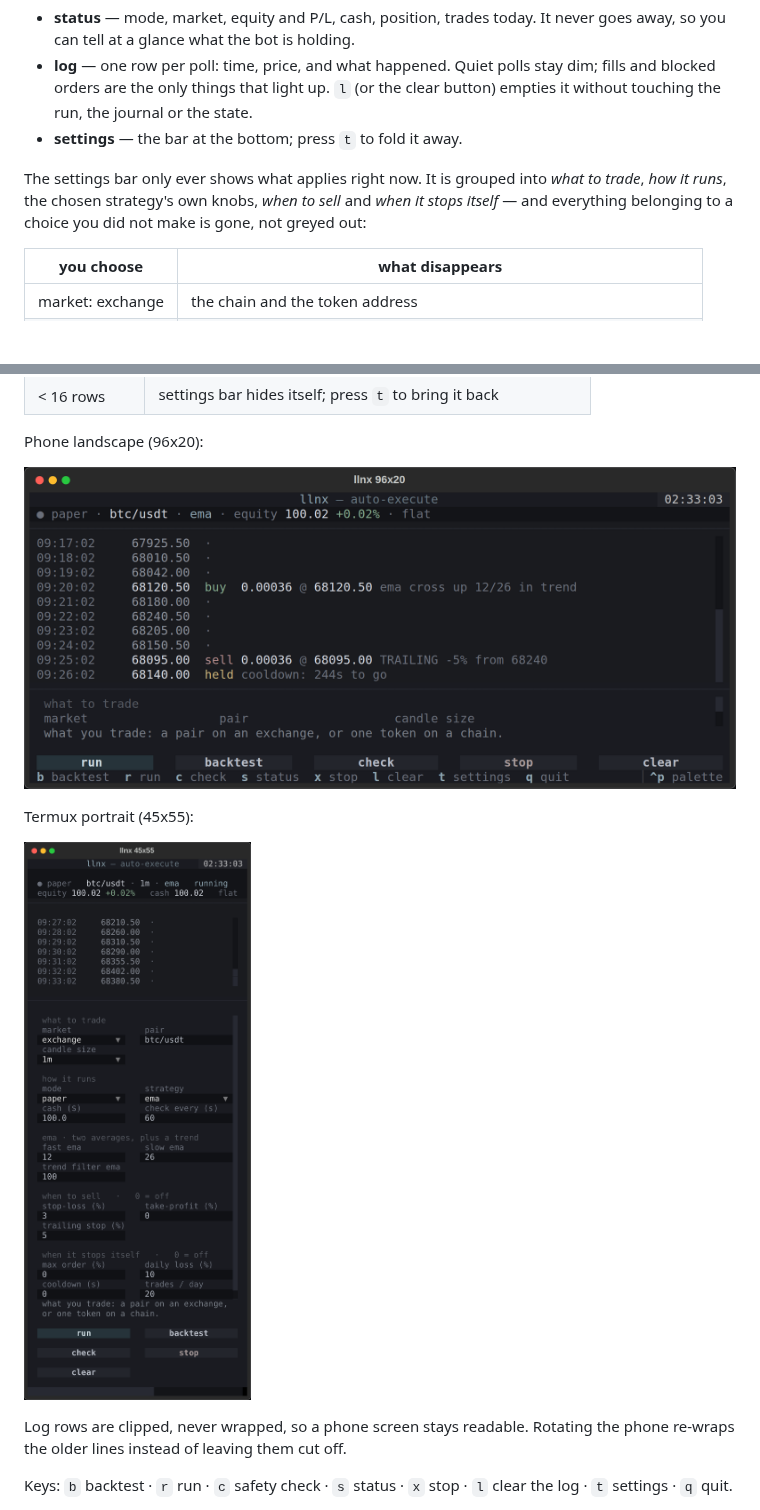
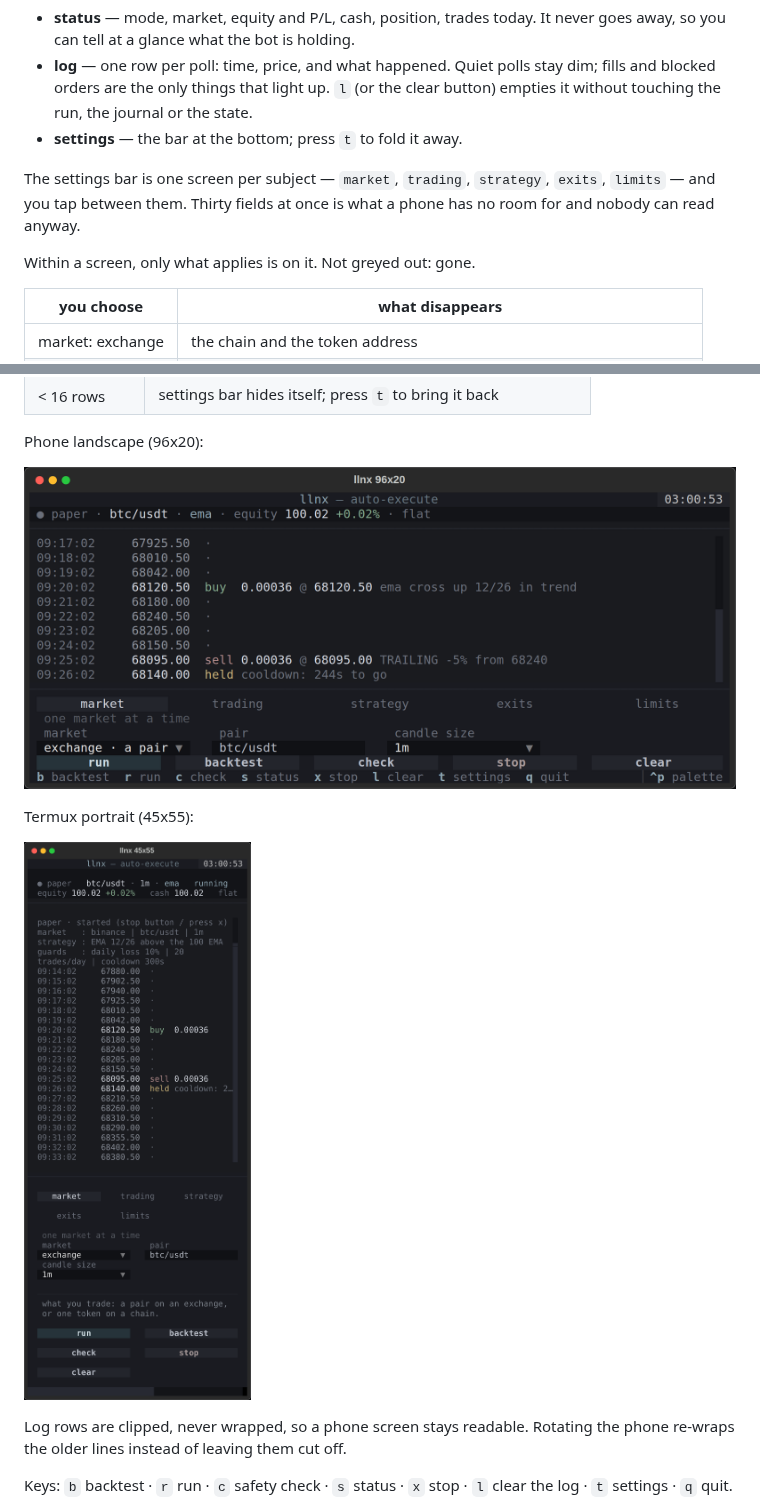
Before and after one commit to llianified/llnx, a Markdown page: README.md, 2 parts joined by grey strips. Drawn GitHub-style; pictures changed too: docs/tui_hp_landscape.png, docs/tui_termux_portrait.png; blank space fills up the shorter version.

```diff
--- a/README.md
+++ b/README.md
@@ -164,10 +164,11 @@ Three bands, always in the same place:
   clear button) empties it without touching the run, the journal or the state.
 - **settings** — the bar at the bottom; press `t` to fold it away.
 
-The settings bar only ever shows what applies right now. It is grouped into
-*what to trade*, *how it runs*, the chosen strategy's own knobs, *when to sell*
-and *when it stops itself* — and everything belonging to a choice you did not
-make is gone, not greyed out:
+The settings bar is one screen per subject — `market`, `trading`, `strategy`,
+`exits`, `limits` — and you tap between them. Thirty fields at once is what a
+phone has no room for and nobody can read anyway.
+
+Within a screen, only what applies is on it. Not greyed out: gone.
 
 | you choose | what disappears |
 |---|---|
```
Also changed, not shown: other parts of README.md (+7 -2 lines), docs/tui.png, docs/tui_dex.png, docs/tui_live_confirm.png, docs/tui_strategy.png (added), 2 other files.
